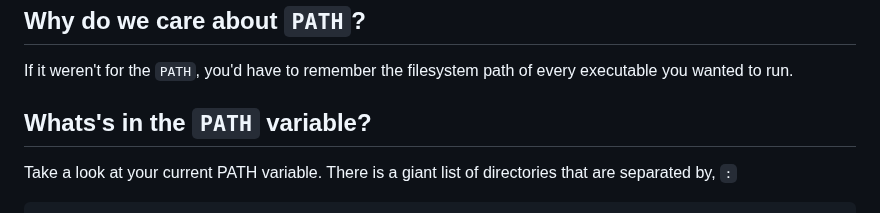
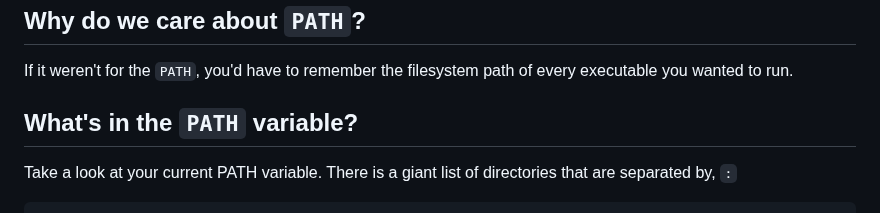
Before and after one commit to cattelia/Boot.dev, a Markdown page: 2.3.0 Programs.md, the part around the change. Drawn GitHub-style.

```diff
--- a/2.3.0 Programs.md
+++ b/2.3.0 Programs.md
@@ -211,7 +211,7 @@ There are environment variables that are sort of "built-in" to your shell. By "b
 
 If it weren't for the `PATH`, you'd have to remember the filesystem path of every executable you wanted to run.
 
-## Whats's in the `PATH` variable?
+## What's in the `PATH` variable?
 
 Take a look at your current PATH variable. There is a giant list of directories that are separated by, `:`
 
```
